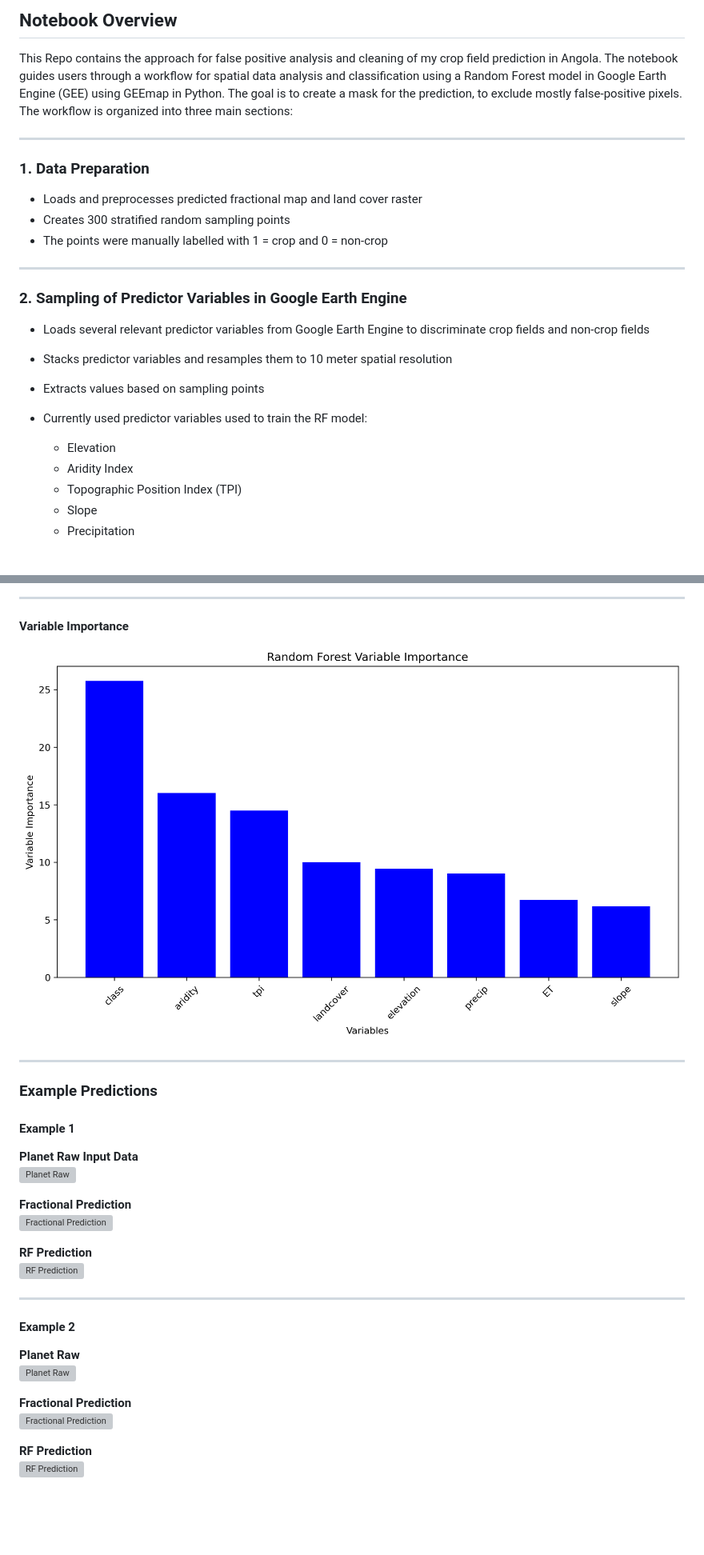
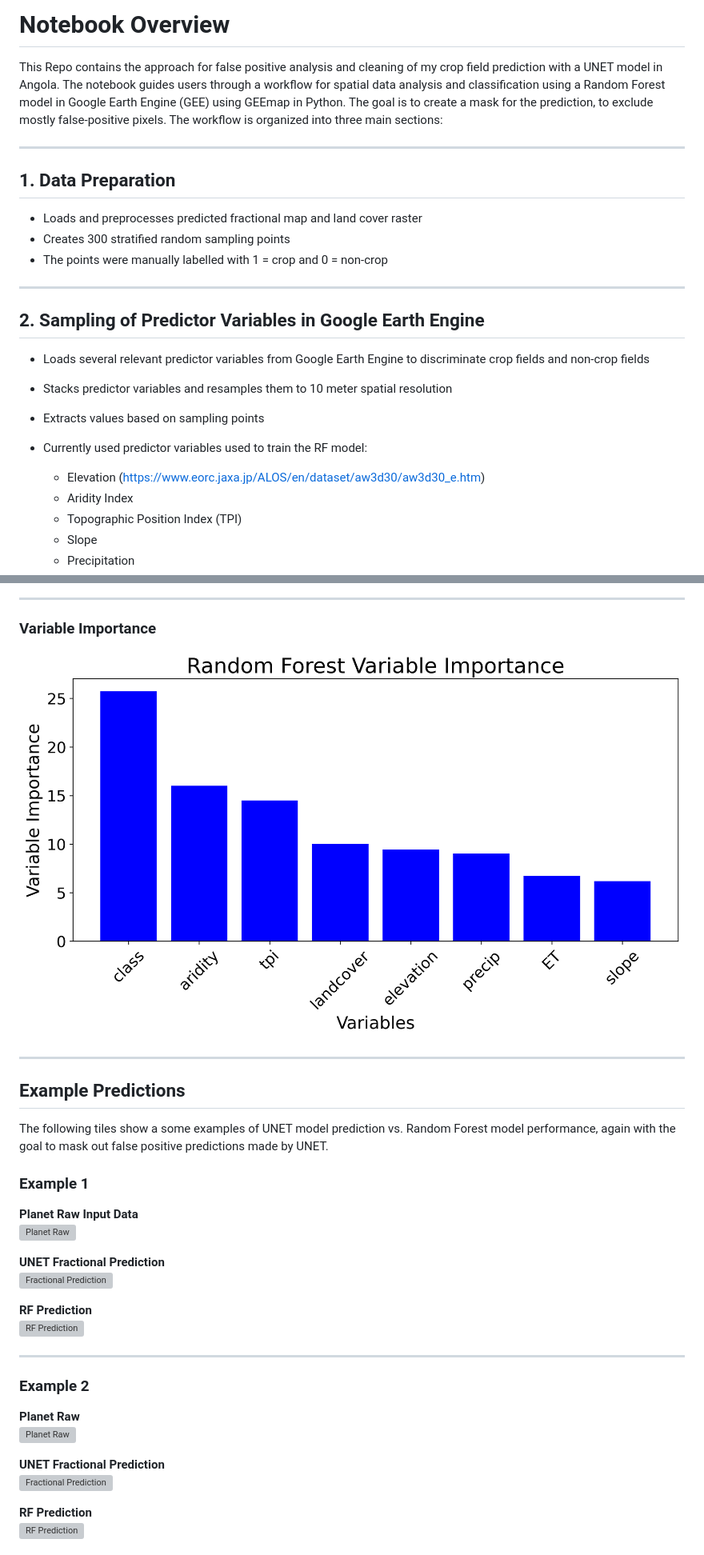
Before and after one commit to ppstxd/False_Positive_Analysis, a Markdown page: README.md, 2 parts joined by grey strips. Shown at 80% size. Rendered like a GitHub page; pictures changed too: graphs/variable_importance.png; blank space fills up the shorter version; grey boxes are pictures that could not be loaded.

```diff
--- a/README.md
+++ b/README.md
@@ -1,12 +1,12 @@
-## Notebook Overview
+# Notebook Overview
 
-This Repo contains the approach for false positive analysis and cleaning of my crop field prediction in Angola.
+This Repo contains the approach for false positive analysis and cleaning of my crop field prediction with a UNET model in Angola.
 The notebook guides users through a workflow for spatial data analysis and classification using a Random Forest model in Google Earth Engine (GEE) using GEEmap in Python. The goal is to create a mask for the prediction, to exclude mostly false-positive pixels.
  The workflow is organized into three main sections:
 
 ---
 
-### 1. Data Preparation
+## 1. Data Preparation
 
 - Loads and preprocesses predicted fractional map and land cover raster
 - Creates 300 stratified random sampling points
@@ -14,13 +14,13 @@ The notebook guides users through a workflow for spatial data analysis and class
 
 ---
 
-### 2. Sampling of Predictor Variables in Google Earth Engine
+## 2. Sampling of Predictor Variables in Google Earth Engine
 
 - Loads several relevant predictor variables from Google Earth Engine to discriminate crop fields and non-crop fields
 - Stacks predictor variables and resamples them to 10 meter spatial resolution
 - Extracts values based on sampling points
 - Currently used predictor variables used to train the RF model:
-    - Elevation
+    - Elevation (https://www.eorc.jaxa.jp/ALOS/en/dataset/aw3d30/aw3d30_e.htm)
     - Aridity Index
     - Topographic Position Index (TPI)
     - Slope
@@ -55,20 +55,22 @@ The notebook guides users through a workflow for spatial data analysis and class
 
 ---
 
-#### Variable Importance
+### Variable Importance
 
 <img src="graphs/variable_importance.png" alt="Variable Importance" width="100%">
 
 ---
 
-### Example Predictions
+## Example Predictions
 
-#### Example 1
+The following tiles show a some examples of UNET model prediction vs. Random Forest model performance, again with the goal to mask out false positive predictions made by UNET.
+
+### **Example 1**
 
 **Planet Raw Input Data**
 <img src="graphs/planet_raw_907697.png" alt="Planet Raw" width="100%">
 
-**Fractional Prediction**
+**UNET Fractional Prediction**
 <img src="graphs/fractional_pred_907697.png" alt="Fractional Prediction" width="100%">
 
 **RF Prediction**
@@ -76,12 +78,12 @@ The notebook guides users through a workflow for spatial data analysis and class
 
 ---
 
-#### Example 2
+### **Example 2**
 
 **Planet Raw**
 <img src="graphs/planet_raw_918173.png" alt="Planet Raw" width="100%">
 
-**Fractional Prediction**
+**UNET Fractional Prediction**
 <img src="graphs/fractional_pred_918173.png" alt="Fractional Prediction" width="100%">
 
 **RF Prediction**
```
Also changed, not shown: other parts of README.md (+15 -2 lines), 3 other files.
